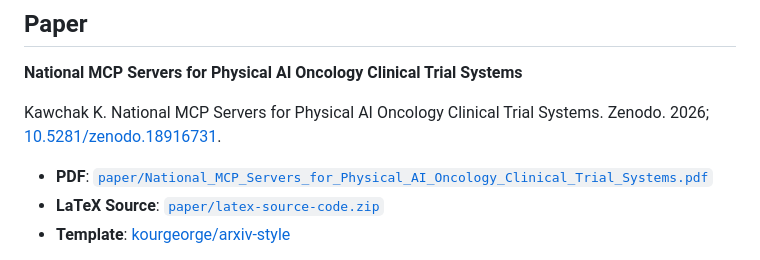
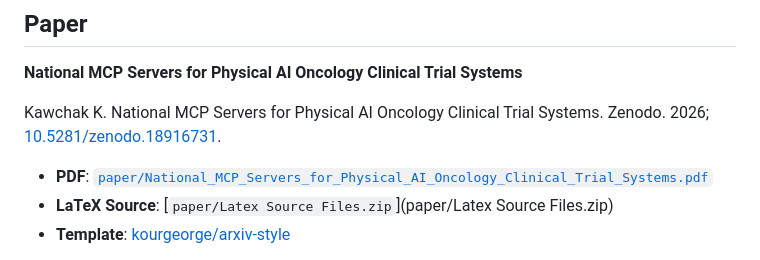
Before and after one commit to kevinkawchak/national-mcp-pai-oncology-trials, a Markdown page: README.md, the part around the change. GitHub-like rendering.

```diff
--- a/README.md
+++ b/README.md
@@ -70,8 +70,11 @@ The **National MCP-PAI Oncology Trials Standard** is a proposed reference standa
 
 Kawchak K. National MCP Servers for Physical AI Oncology Clinical Trial Systems. Zenodo. 2026; [10.5281/zenodo.18916731](https://doi.org/10.5281/zenodo.18916731).
 
+
+
+
 - **PDF**: [`paper/National_MCP_Servers_for_Physical_AI_Oncology_Clinical_Trial_Systems.pdf`](paper/National_MCP_Servers_for_Physical_AI_Oncology_Clinical_Trial_Systems.pdf)
-- **LaTeX Source**: [`paper/latex-source-code.zip`](paper/latex-source-code.zip)
+- **LaTeX Source**: [`paper/Latex Source Files.zip`](paper/Latex Source Files.zip)
 - **Template**: [kourgeorge/arxiv-style](https://github.com/kourgeorge/arxiv-style)
 
 The 20-page paper covers the five-server MCP architecture, safety modules, conformance levels, federated learning integration, AI-assisted development methodology, and the path from prior fragmented trial infrastructure to the proposed national standard.
```
